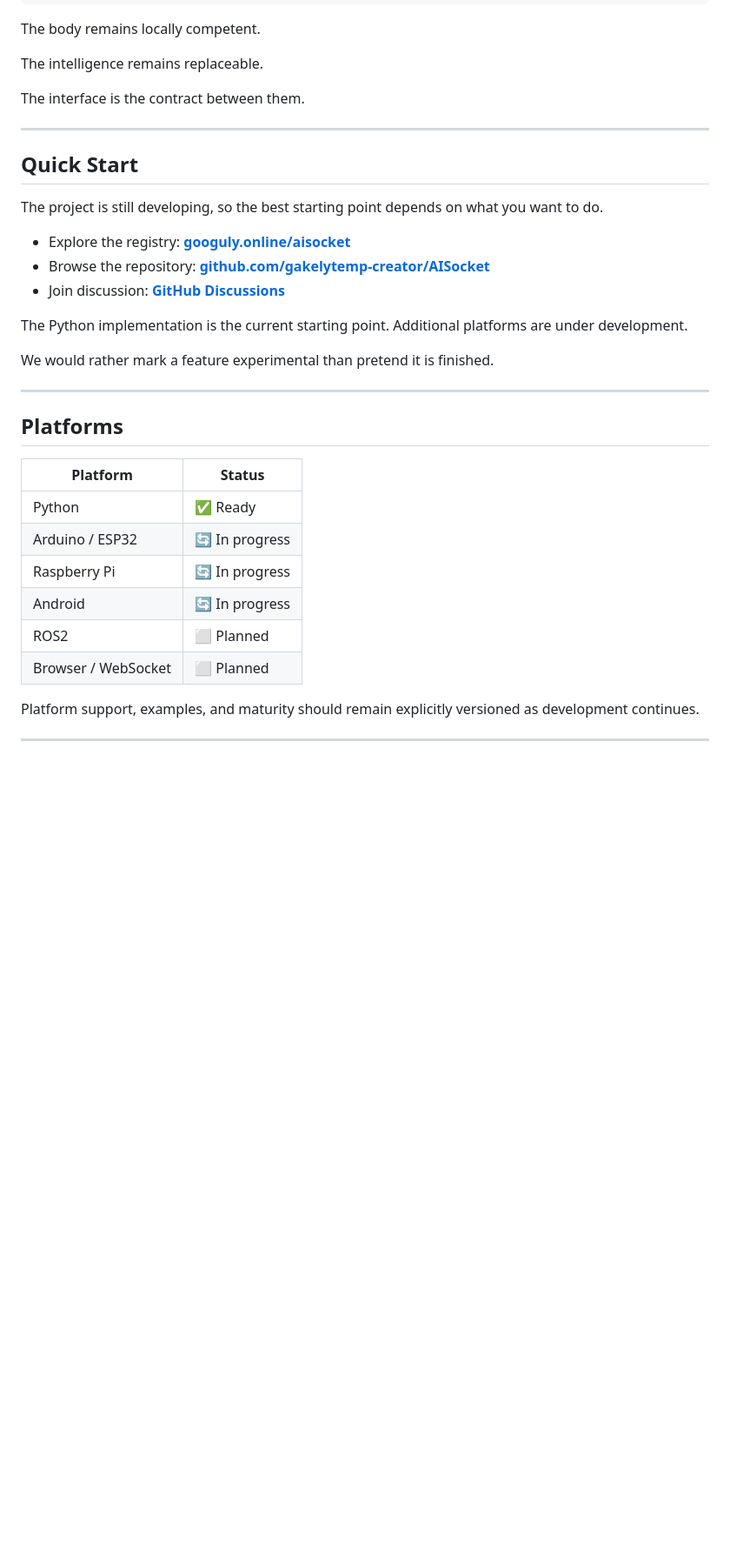
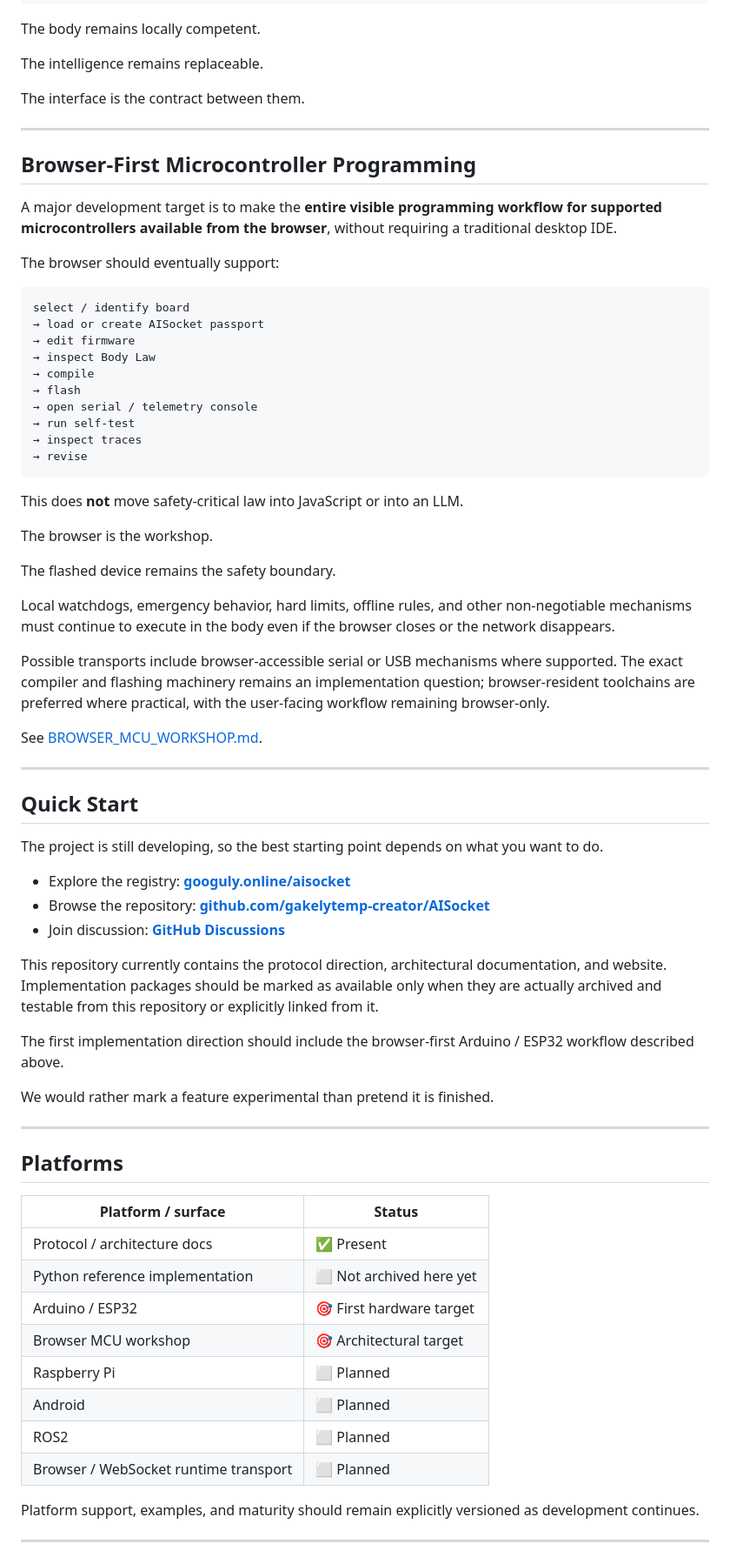
Before and after one commit to gakelytemp-creator/AISocket, a Markdown page: README.md, the part around one of its changes. Shown at 87% size. GitHub-like rendering; blank space fills up the shorter version.

Commit message:
Align AISocket with Noepedia, evidence discipline, and browser MCU workflow

```diff
--- a/README.md
+++ b/README.md
@@ -529,6 +568,39 @@ The interface is the contract between them.
 
 ---
 
+## Browser-First Microcontroller Programming
+
+A major development target is to make the **entire visible programming workflow for supported microcontrollers available from the browser**, without requiring a traditional desktop IDE.
+
+The browser should eventually support:
+
+~~~text
+select / identify board
+→ load or create AISocket passport
+→ edit firmware
+→ inspect Body Law
+→ compile
+→ flash
+→ open serial / telemetry console
+→ run self-test
+→ inspect traces
+→ revise
+~~~
+
+This does **not** move safety-critical law into JavaScript or into an LLM.
+
+The browser is the workshop.
+
+The flashed device remains the safety boundary.
+
+Local watchdogs, emergency behavior, hard limits, offline rules, and other non-negotiable mechanisms must continue to execute in the body even if the browser closes or the network disappears.
+
+Possible transports include browser-accessible serial or USB mechanisms where supported. The exact compiler and flashing machinery remains an implementation question; browser-resident toolchains are preferred where practical, with the user-facing workflow remaining browser-only.
+
+See [BROWSER_MCU_WORKSHOP.md](BROWSER_MCU_WORKSHOP.md).
+
+---
+
 ## Quick Start
 
 The project is still developing, so the best starting point depends on what you want to do.
@@ -537,7 +609,9 @@ The project is still developing, so the best starting point depends on what you
 - Browse the repository: **[github.com/gakelytemp-creator/AISocket](https://github.com/gakelytemp-creator/AISocket)**
 - Join discussion: **[GitHub Discussions](https://github.com/gakelytemp-creator/AISocket/discussions)**
 
-The Python implementation is the current starting point. Additional platforms are under development.
+This repository currently contains the protocol direction, architectural documentation, and website. Implementation packages should be marked as available only when they are actually archived and testable from this repository or explicitly linked from it.
+
+The first implementation direction should include the browser-first Arduino / ESP32 workflow described above.
 
 We would rather mark a feature experimental than pretend it is finished.
 
@@ -545,14 +619,16 @@ We would rather mark a feature experimental than pretend it is finished.
 
 ## Platforms
 
-| Platform            | Status         |
-| ------------------- | -------------- |
-| Python              | ✅ Ready        |
-| Arduino / ESP32     | 🔄 In progress |
-| Raspberry Pi        | 🔄 In progress |
-| Android             | 🔄 In progress |
-| ROS2                | ⬜ Planned      |
-| Browser / WebSocket | ⬜ Planned      |
+| Platform / surface | Status |
+| ------------------ | ------ |
+| Protocol / architecture docs | ✅ Present |
+| Python reference implementation | ⬜ Not archived here yet |
+| Arduino / ESP32 | 🎯 First hardware target |
+| Browser MCU workshop | 🎯 Architectural target |
+| Raspberry Pi | ⬜ Planned |
+| Android | ⬜ Planned |
+| ROS2 | ⬜ Planned |
+| Browser / WebSocket runtime transport | ⬜ Planned |
 
 Platform support, examples, and maturity should remain explicitly versioned as development continues.
 
```
Also changed, not shown: other parts of README.md (+48 -7 lines).
